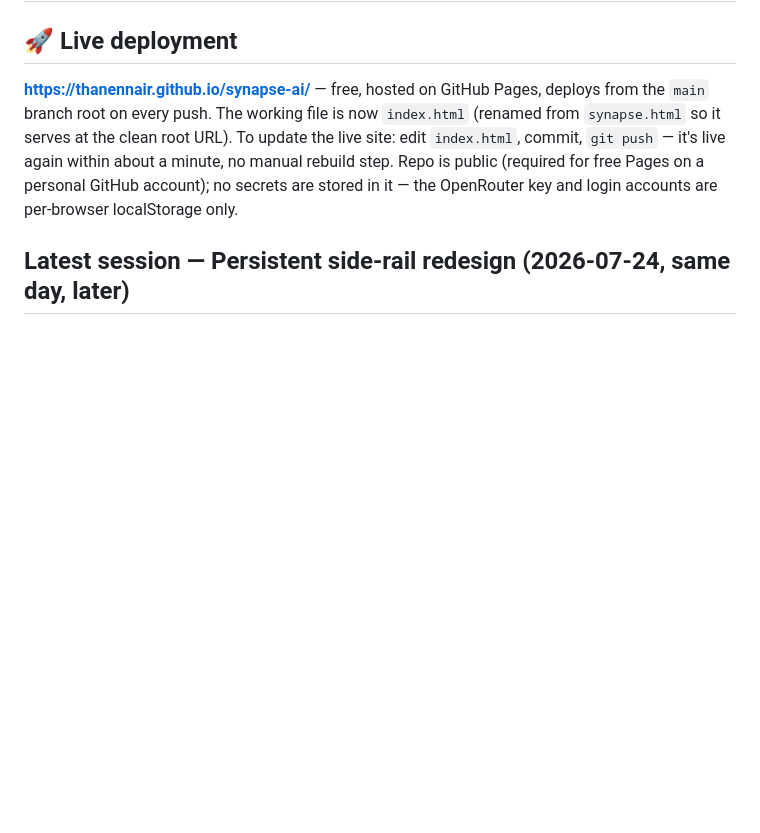
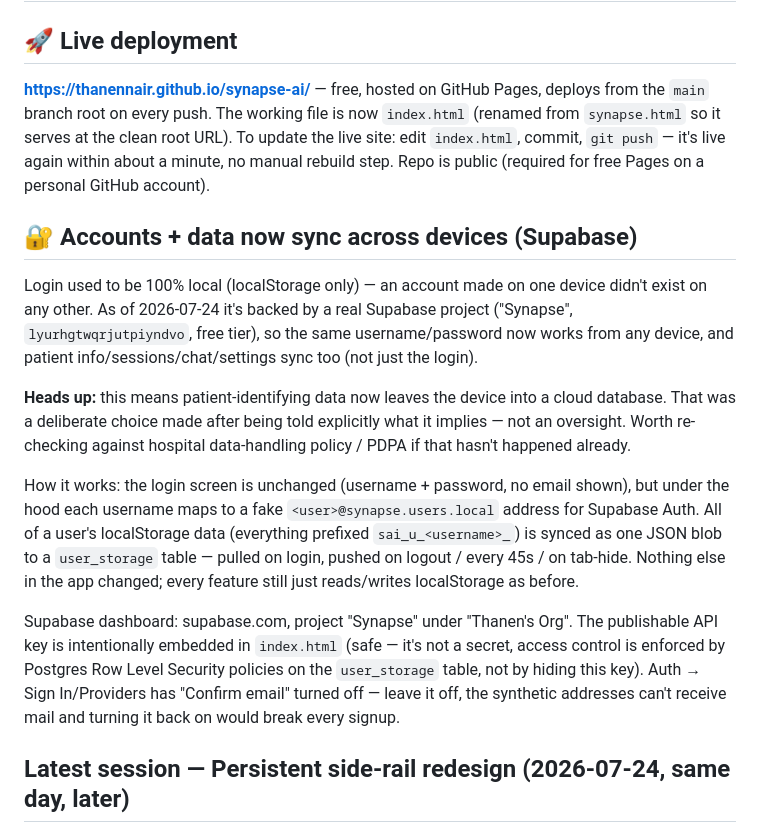
Before and after one commit to ThanenNair/synapse-ai, a Markdown page: HANDOFF_Synapse.md, the part around the change. Drawn GitHub-style; blank space fills up the shorter version.

Commit message:
Document Supabase accounts/sync setup in handoff doc

```diff
--- a/HANDOFF_Synapse.md
+++ b/HANDOFF_Synapse.md
@@ -5,8 +5,29 @@
 `main` branch root on every push. The working file is now `index.html` (renamed from
 `synapse.html` so it serves at the clean root URL). To update the live site: edit `index.html`,
 commit, `git push` — it's live again within about a minute, no manual rebuild step. Repo is
-public (required for free Pages on a personal GitHub account); no secrets are stored in it — the
-OpenRouter key and login accounts are per-browser localStorage only.
+public (required for free Pages on a personal GitHub account).
+
+## 🔐 Accounts + data now sync across devices (Supabase)
+Login used to be 100% local (localStorage only) — an account made on one device didn't exist on
+any other. As of 2026-07-24 it's backed by a real Supabase project ("Synapse",
+`lyurhgtwqrjutpiyndvo`, free tier), so the same username/password now works from any device, and
+patient info/sessions/chat/settings sync too (not just the login).
+
+**Heads up:** this means patient-identifying data now leaves the device into a cloud database.
+That was a deliberate choice made after being told explicitly what it implies — not an oversight.
+Worth re-checking against hospital data-handling policy / PDPA if that hasn't happened already.
+
+How it works: the login screen is unchanged (username + password, no email shown), but under the
+hood each username maps to a fake `<user>@synapse.users.local` address for Supabase Auth. All of
+a user's localStorage data (everything prefixed `sai_u_<username>_`) is synced as one JSON blob to
+a `user_storage` table — pulled on login, pushed on logout / every 45s / on tab-hide. Nothing else
+in the app changed; every feature still just reads/writes localStorage as before.
+
+Supabase dashboard: supabase.com, project "Synapse" under "Thanen's Org". The publishable API key
+is intentionally embedded in `index.html` (safe — it's not a secret, access control is enforced by
+Postgres Row Level Security policies on the `user_storage` table, not by hiding this key). Auth →
+Sign In/Providers has "Confirm email" turned off — leave it off, the synthetic addresses can't
+receive mail and turning it back on would break every signup.
 
 ## Latest session — Persistent side-rail redesign (2026-07-24, same day, later)
 
```
